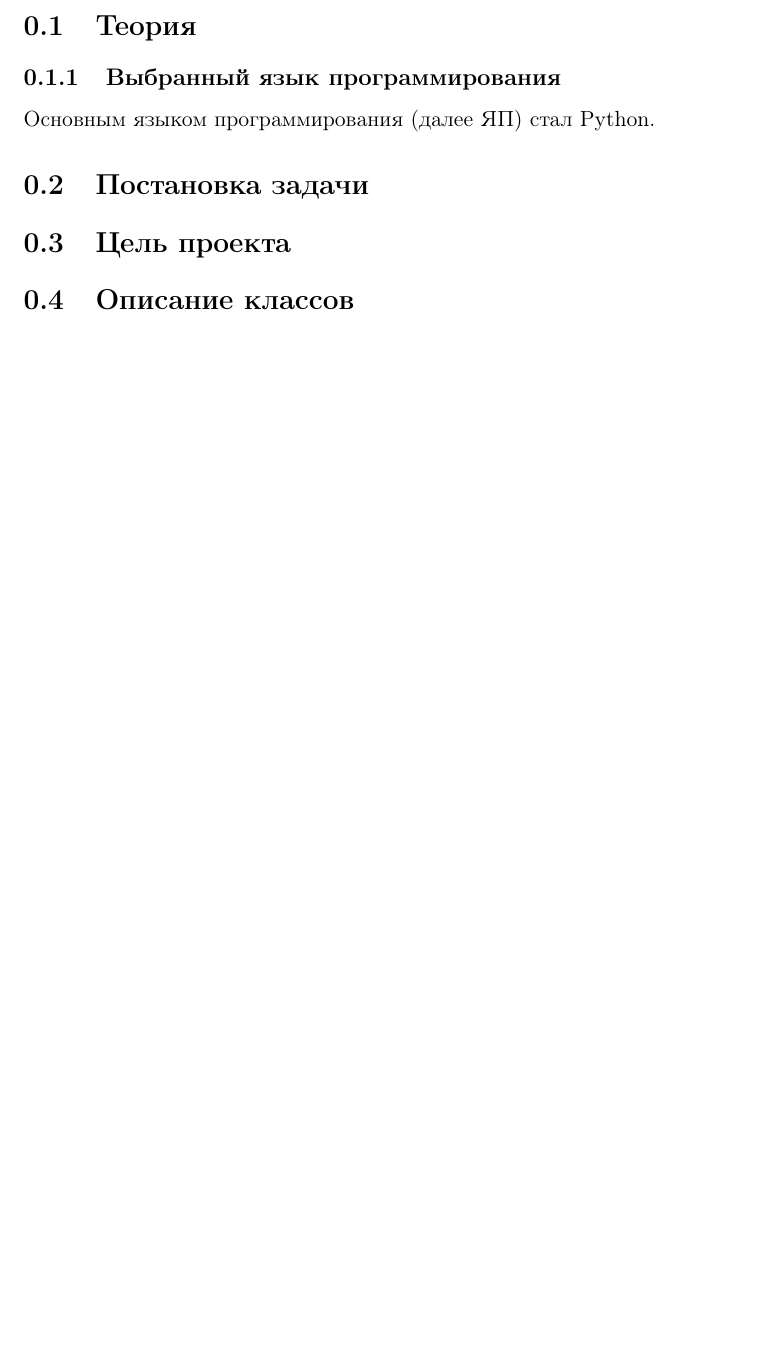
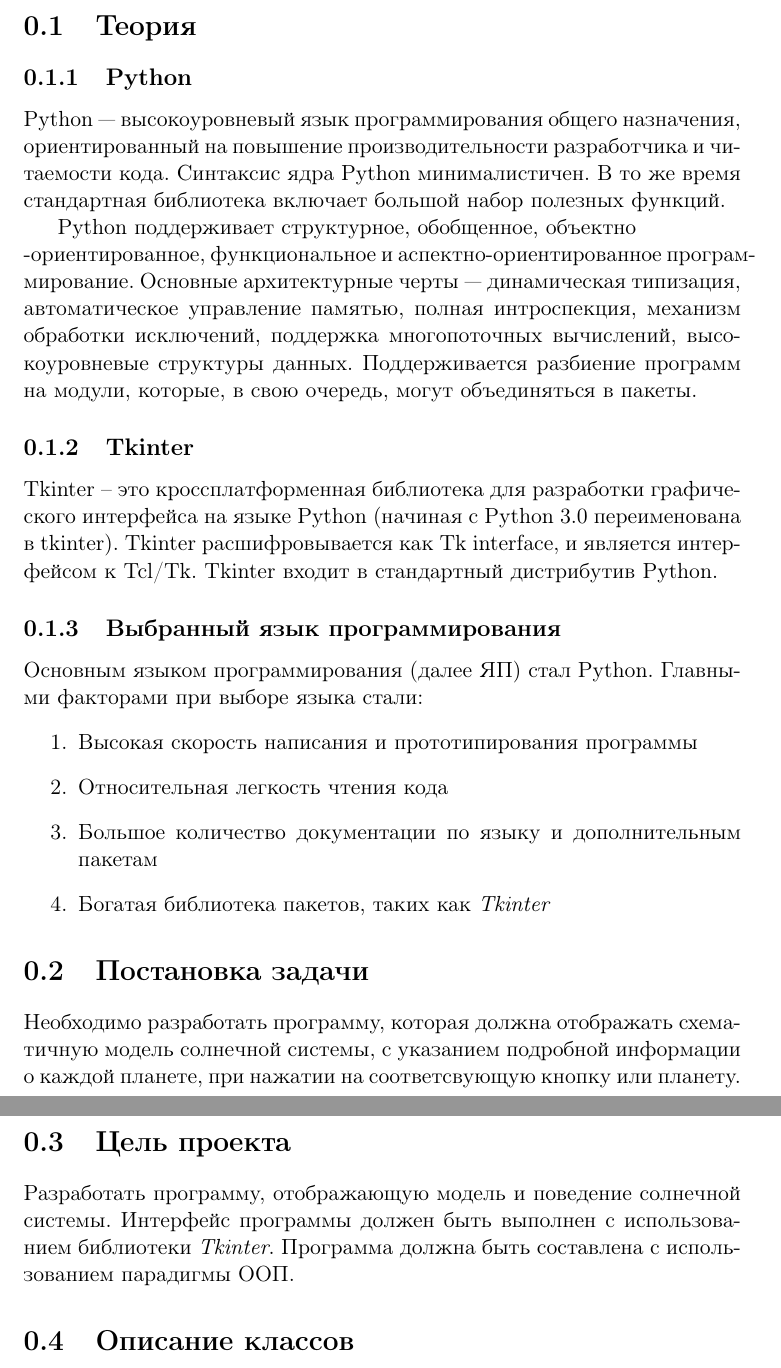
Before and after one commit to Yaromir-Svetozarovich/easySpace, a LaTeX document (documentation.tex): part of page 3 of 3 before the commit and two parts of pages 3 and 4 of 4 after it, the two joined at a grey line, cut so that both start at the same text, the shorter picture padded with empty space. Compiled offline with pdfLaTeX.

```diff
--- a/documentation.tex
+++ b/documentation.tex
@@ -62,14 +62,27 @@
 \tableofcontents
 \newpage
 \section{Теория}
+\subsection{Python}
+Python — высокоуровневый язык программирования общего назначения, ориентированный на повышение производительности разработчика и читаемости кода. Синтаксис ядра Python минималистичен. В то же время стандартная библиотека включает большой набор полезных функций.
+
+Python поддерживает структурное, обобщенное, объектно\\-ориентированное, функциональное и аспектно-ориентированное программирование. Основные архитектурные черты — динамическая типизация, автоматическое управление памятью, полная интроспекция, механизм обработки исключений, поддержка многопоточных вычислений, высокоуровневые структуры данных. Поддерживается разбиение программ на модули, которые, в свою очередь, могут объединяться в пакеты.
+\subsection{Tkinter}
+Tkinter – это кроссплатформенная библиотека для разработки графического интерфейса на языке Python (начиная с Python 3.0 переименована в tkinter). Tkinter расшифровывается как Tk interface, и является интерфейсом к Tcl/Tk.
+Tkinter входит в стандартный дистрибутив Python.
 
 \subsection{Выбранный язык программирования}
-Основным языком программирования (далее ЯП) стал Python.
+Основным языком программирования (далее ЯП) стал Python. Главными факторами при выборе языка стали:
+\begin{enumerate}
+\item[1.]Высокая скорость написания и прототипирования программы
+\item[2.]Относительная легкость чтения кода
+\item[3.]Большое количество документации по языку и дополнительным пакетам
+\item[4.]Богатая библиотека пакетов, таких как \textit{Tkinter}
+\end{enumerate}
 \section{Постановка задачи}
-
+Необходимо разработать программу, которая  должна отображать схематичную модель солнечной системы, с указанием подробной информации о каждой  планете, при нажатии на соответсвующую кнопку или планету.
 
 \section{Цель проекта}
-
+Разработать программу, отображающую модель и поведение солнечной системы. Интерфейс программы должен быть выполнен с использованием библиотеки \textit{Tkinter}. Программа должна быть составлена с использованием парадигмы ООП.
 
 \section{Описание классов}
 
```
Also changed, not shown: classes.png (added), documentation.tex (4 more changed lines), 1 other file.
